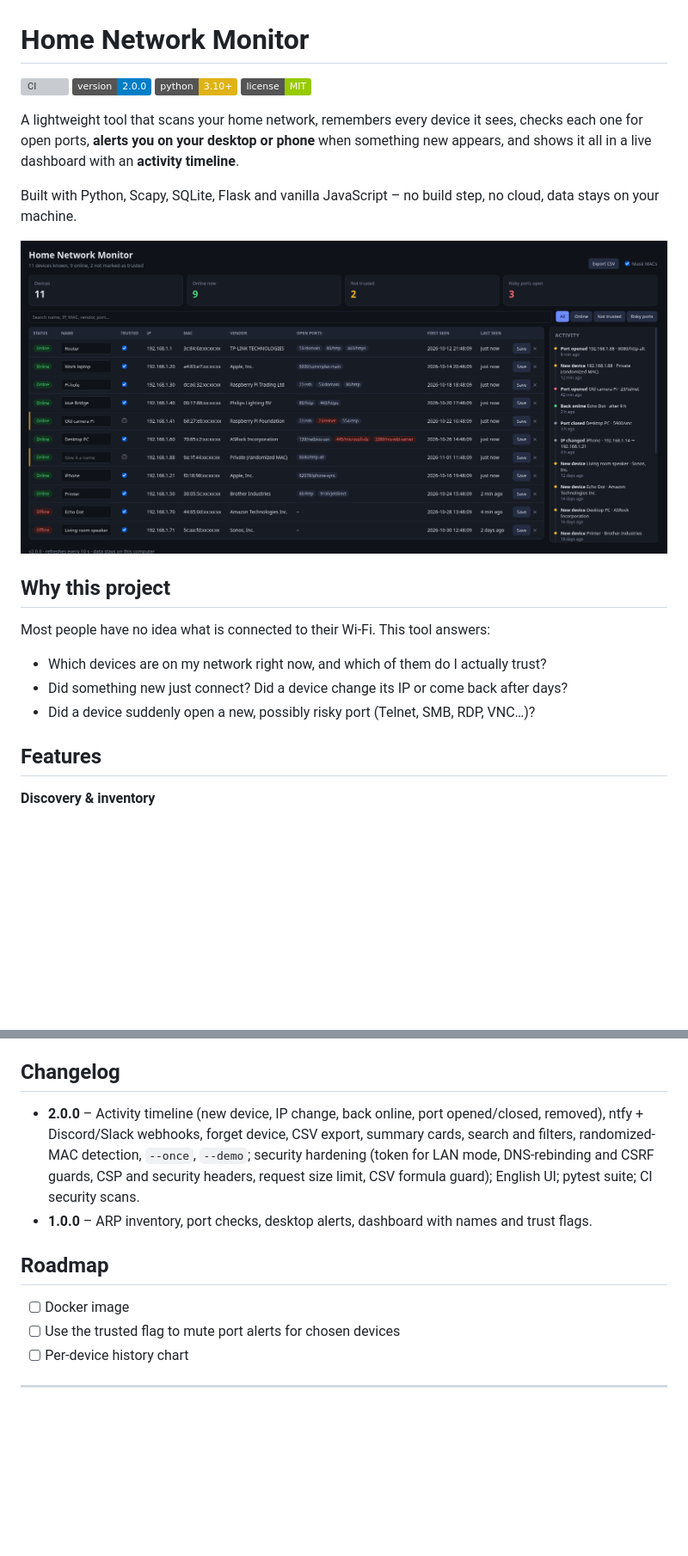
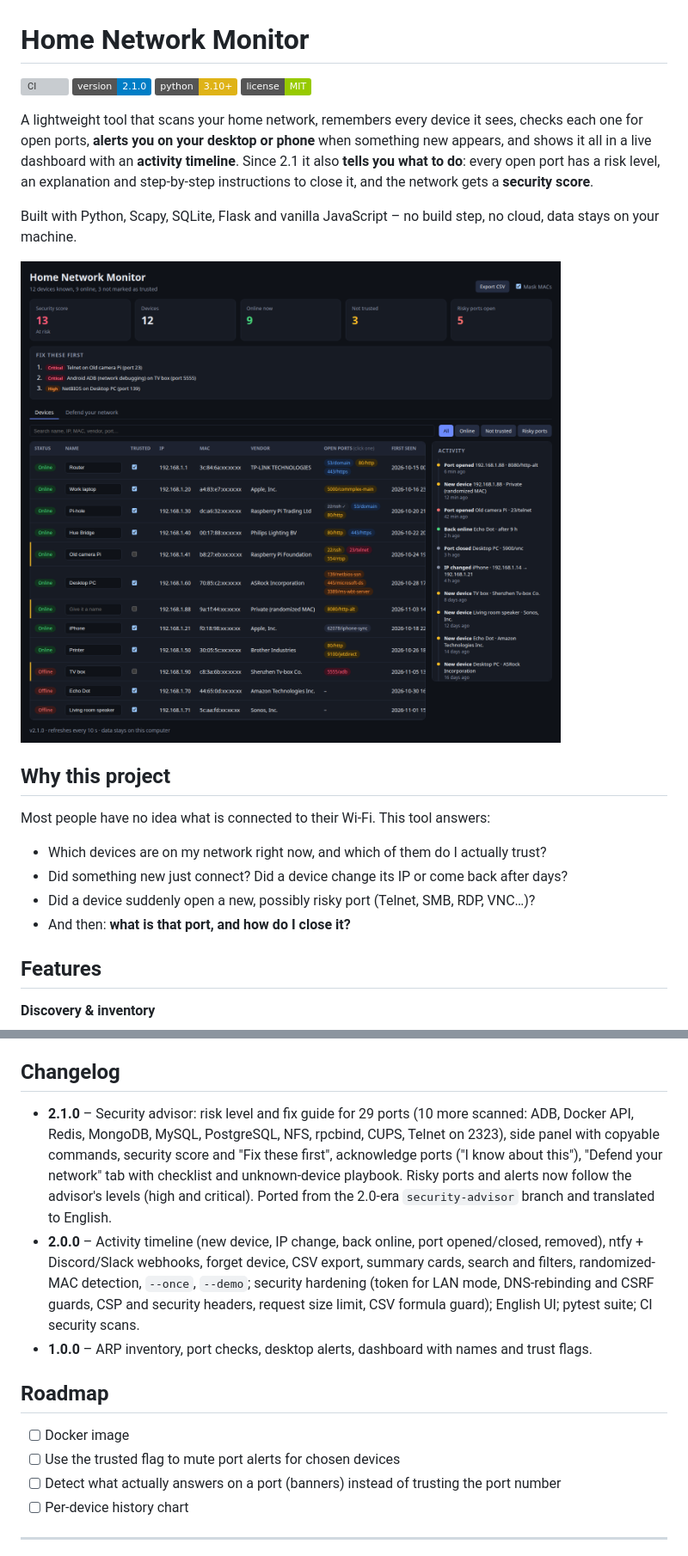
Before and after one commit to fas0ftware/network-monitor, a Markdown page: README.md, 2 parts joined by grey strips. Shown at 86% size. Drawn GitHub-style; pictures changed too: docs/dashboard.png; badges without logos; blank space fills up the shorter version; grey boxes are pictures that could not be loaded.

```diff
--- a/README.md
+++ b/README.md
@@ -1,11 +1,11 @@
 # Home Network Monitor
 
 [![CI](https://github.com/fas0ftware/network-monitor/actions/workflows/ci.yml/badge.svg)](https://github.com/fas0ftware/network-monitor/actions/workflows/ci.yml)
-![Version](https://img.shields.io/badge/version-2.0.0-blue)
+![Version](https://img.shields.io/badge/version-2.1.0-blue)
 ![Python](https://img.shields.io/badge/python-3.10%2B-yellow)
 ![License](https://img.shields.io/badge/license-MIT-green)
 
-A lightweight tool that scans your home network, remembers every device it sees, checks each one for open ports, **alerts you on your desktop or phone** when something new appears, and shows it all in a live dashboard with an **activity timeline**.
+A lightweight tool that scans your home network, remembers every device it sees, checks each one for open ports, **alerts you on your desktop or phone** when something new appears, and shows it all in a live dashboard with an **activity timeline**. Since 2.1 it also **tells you what to do**: every open port has a risk level, an explanation and step-by-step instructions to close it, and the network gets a **security score**.
 
 Built with Python, Scapy, SQLite, Flask and vanilla JavaScript – no build step, no cloud, data stays on your machine.
 
@@ -18,6 +18,7 @@ Most people have no idea what is connected to their Wi-Fi. This tool answers:
 - Which devices are on my network right now, and which of them do I actually trust?
 - Did something new just connect? Did a device change its IP or come back after days?
 - Did a device suddenly open a new, possibly risky port (Telnet, SMB, RDP, VNC…)?
+- And then: **what is that port, and how do I close it?**
 
 ## Features
 
@@ -142,6 +164,7 @@ CI runs [bandit](https://github.com/PyCQA/bandit) and [pip-audit](https://github
 
 ## Changelog
 
+- **2.1.0** – Security advisor: risk level and fix guide for 29 ports (10 more scanned: ADB, Docker API, Redis, MongoDB, MySQL, PostgreSQL, NFS, rpcbind, CUPS, Telnet on 2323), side panel with copyable commands, security score and "Fix these first", acknowledge ports ("I know about this"), "Defend your network" tab with checklist and unknown-device playbook. Risky ports and alerts now follow the advisor's levels (high and critical). Ported from the 2.0-era `security-advisor` branch and translated to English.
 - **2.0.0** – Activity timeline (new device, IP change, back online, port opened/closed, removed), ntfy + Discord/Slack webhooks, forget device, CSV export, summary cards, search and filters, randomized-MAC detection, `--once`, `--demo`; security hardening (token for LAN mode, DNS-rebinding and CSRF guards, CSP and security headers, request size limit, CSV formula guard); English UI; pytest suite; CI security scans.
 - **1.0.0** – ARP inventory, port checks, desktop alerts, dashboard with names and trust flags.
 
@@ -149,6 +172,7 @@ CI runs [bandit](https://github.com/PyCQA/bandit) and [pip-audit](https://github
 
 - [ ] Docker image
 - [ ] Use the trusted flag to mute port alerts for chosen devices
+- [ ] Detect what actually answers on a port (banners) instead of trusting the port number
 - [ ] Per-device history chart
 
 ---
```
Also changed, not shown: other parts of README.md (+27 -6 lines), docs/advice-panel.png (added), docs/defend.png (added), docs/filter-risky.png, 15 other files.
